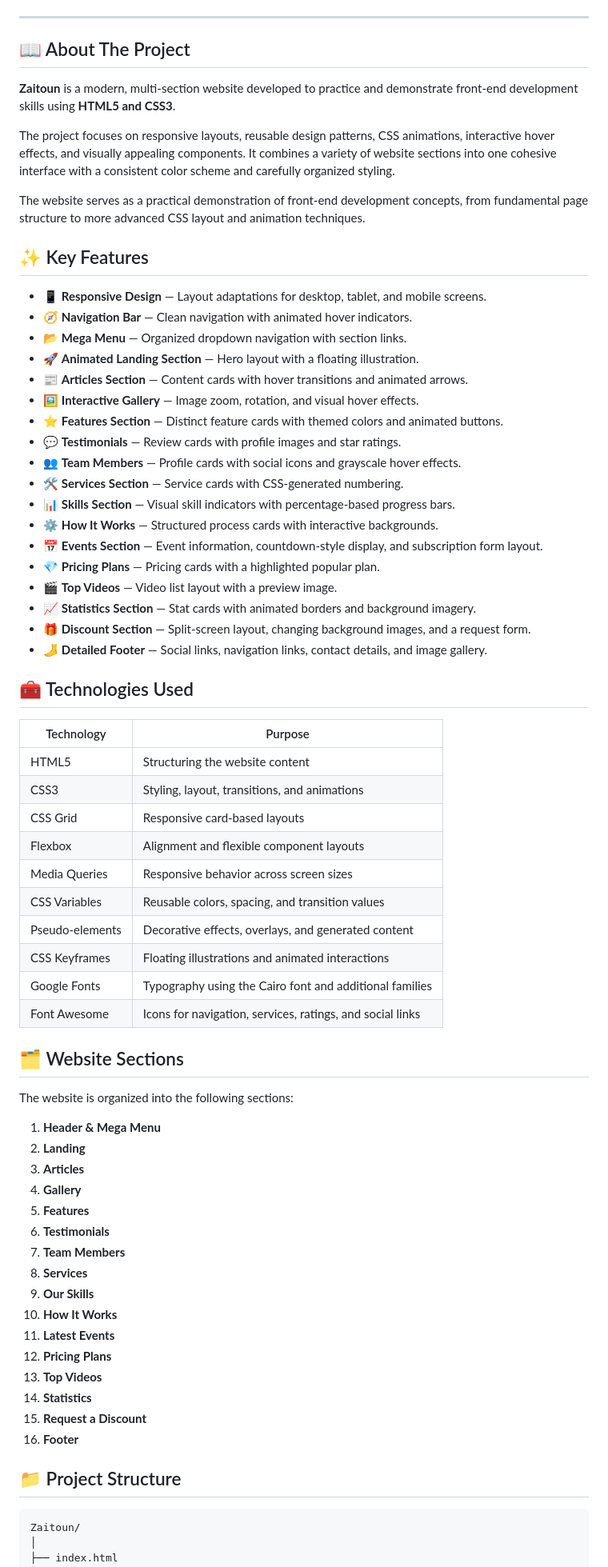
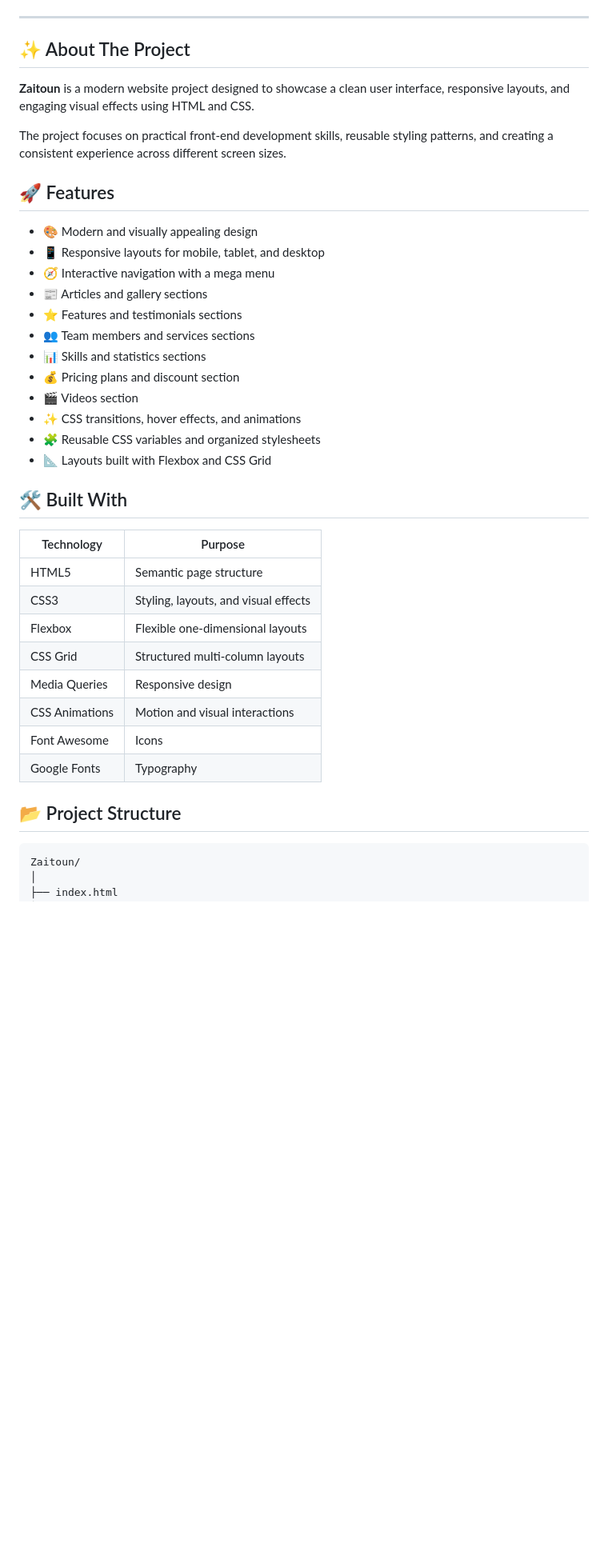
Before and after one commit to abdallah-zaitoun1/zaitoun-website, a Markdown page: README.md, the part around one of its changes. Shown at 80% size. Rendered like a GitHub page; blank space fills up the shorter version.

````diff
--- a/README.md
+++ b/README.md
@@ -17,72 +19,41 @@
 
 ---
 
-## 📖 About The Project
+## ✨ About The Project
 
-**Zaitoun** is a modern, multi-section website developed to practice and demonstrate front-end development skills using **HTML5 and CSS3**.
+**Zaitoun** is a modern website project designed to showcase a clean user interface, responsive layouts, and engaging visual effects using HTML and CSS.
 
-The project focuses on responsive layouts, reusable design patterns, CSS animations, interactive hover effects, and visually appealing components. It combines a variety of website sections into one cohesive interface with a consistent color scheme and carefully organized styling.
+The project focuses on practical front-end development skills, reusable styling patterns, and creating a consistent experience across different screen sizes.
 
-The website serves as a practical demonstration of front-end development concepts, from fundamental page structure to more advanced CSS layout and animation techniques.
+## 🚀 Features
 
-## ✨ Key Features
+- 🎨 Modern and visually appealing design
+- 📱 Responsive layouts for mobile, tablet, and desktop
+- 🧭 Interactive navigation with a mega menu
+- 📰 Articles and gallery sections
+- ⭐ Features and testimonials sections
+- 👥 Team members and services sections
+- 📊 Skills and statistics sections
+- 💰 Pricing plans and discount section
+- 🎬 Videos section
+- ✨ CSS transitions, hover effects, and animations
+- 🧩 Reusable CSS variables and organized stylesheets
+- 📐 Layouts built with Flexbox and CSS Grid
 
-- 📱 **Responsive Design** — Layout adaptations for desktop, tablet, and mobile screens.
-- 🧭 **Navigation Bar** — Clean navigation with animated hover indicators.
-- 📂 **Mega Menu** — Organized dropdown navigation with section links.
-- 🚀 **Animated Landing Section** — Hero layout with a floating illustration.
-- 📰 **Articles Section** — Content cards with hover transitions and animated arrows.
-- 🖼️ **Interactive Gallery** — Image zoom, rotation, and visual hover effects.
-- ⭐ **Features Section** — Distinct feature cards with themed colors and animated buttons.
-- 💬 **Testimonials** — Review cards with profile images and star ratings.
-- 👥 **Team Members** — Profile cards with social icons and grayscale hover effects.
-- 🛠️ **Services Section** — Service cards with CSS-generated numbering.
-- 📊 **Skills Section** — Visual skill indicators with percentage-based progress bars.
-- ⚙️ **How It Works** — Structured process cards with interactive backgrounds.
-- 📅 **Events Section** — Event information, countdown-style display, and subscription form layout.
-- 💎 **Pricing Plans** — Pricing cards with a highlighted popular plan.
-- 🎬 **Top Videos** — Video list layout with a preview image.
-- 📈 **Statistics Section** — Stat cards with animated borders and background imagery.
-- 🎁 **Discount Section** — Split-screen layout, changing background images, and a request form.
-- 🦶 **Detailed Footer** — Social links, navigation links, contact details, and image gallery.
-
-## 🧰 Technologies Used
+## 🛠️ Built With
 
 | Technology | Purpose |
-|---|---|
-| HTML5 | Structuring the website content |
-| CSS3 | Styling, layout, transitions, and animations |
-| CSS Grid | Responsive card-based layouts |
-| Flexbox | Alignment and flexible component layouts |
-| Media Queries | Responsive behavior across screen sizes |
-| CSS Variables | Reusable colors, spacing, and transition values |
-| Pseudo-elements | Decorative effects, overlays, and generated content |
-| CSS Keyframes | Floating illustrations and animated interactions |
-| Google Fonts | Typography using the Cairo font and additional families |
-| Font Awesome | Icons for navigation, services, ratings, and social links |
+| --- | --- |
+| HTML5 | Semantic page structure |
+| CSS3 | Styling, layouts, and visual effects |
+| Flexbox | Flexible one-dimensional layouts |
+| CSS Grid | Structured multi-column layouts |
+| Media Queries | Responsive design |
+| CSS Animations | Motion and visual interactions |
+| Font Awesome | Icons |
+| Google Fonts | Typography |
 
-## 🗂️ Website Sections
-
-The website is organized into the following sections:
-
-1. **Header & Mega Menu**
-2. **Landing**
-3. **Articles**
-4. **Gallery**
-5. **Features**
-6. **Testimonials**
-7. **Team Members**
-8. **Services**
-9. **Our Skills**
-10. **How It Works**
-11. **Latest Events**
-12. **Pricing Plans**
-13. **Top Videos**
-14. **Statistics**
-15. **Request a Discount**
-16. **Footer**
-
-## 📁 Project Structure
+## 📂 Project Structure
 
 ```text
 Zaitoun/
````
Also changed, not shown: other parts of README.md (+81 -100 lines).
